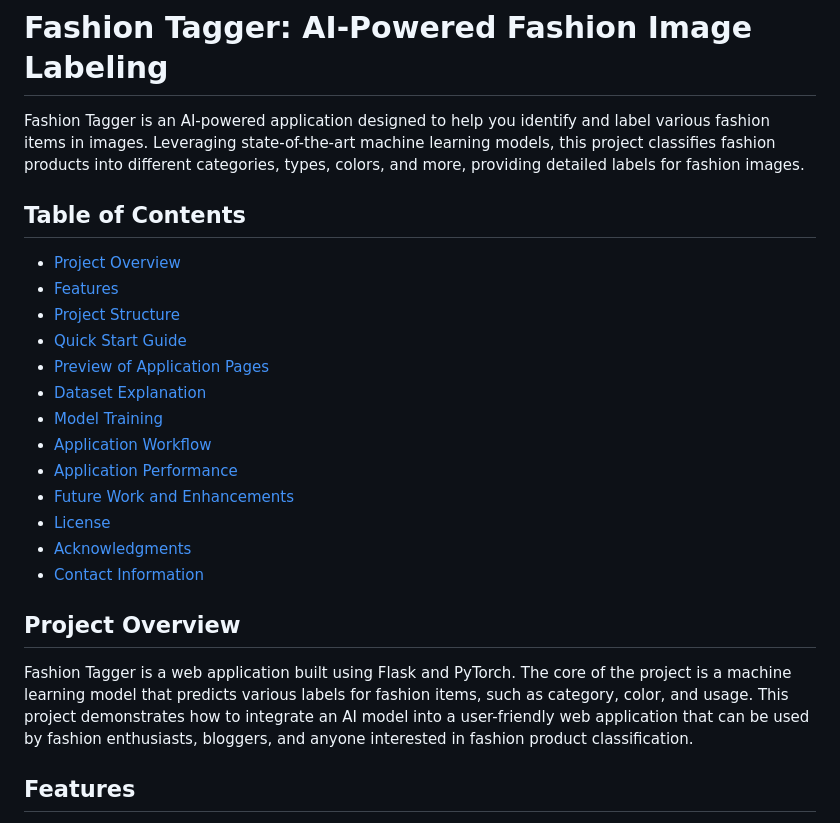
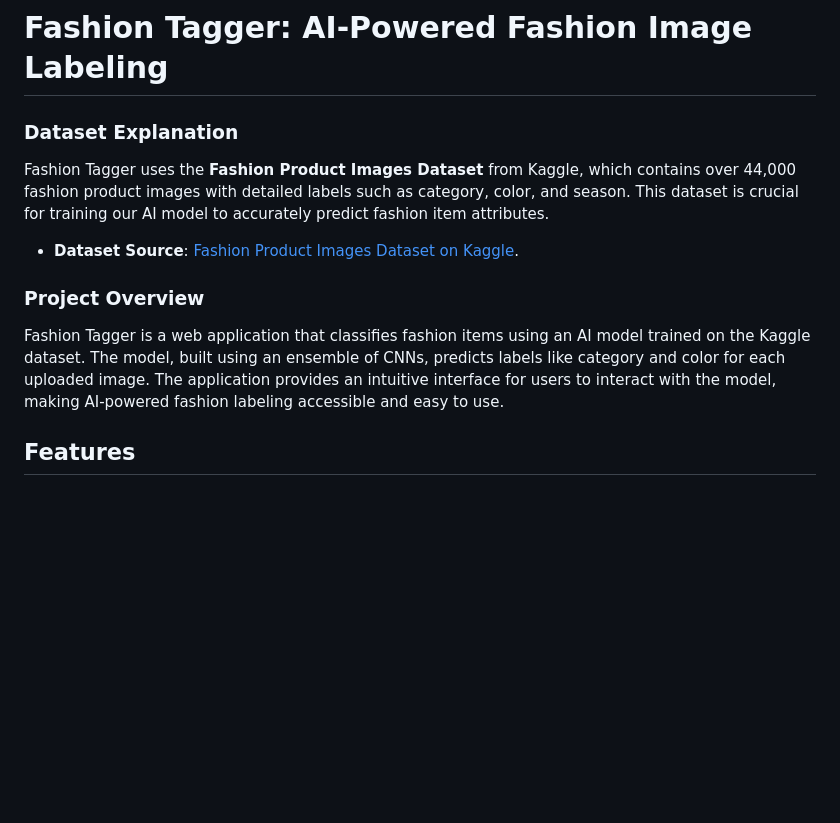
Before and after one commit to MahanVeisi8/FashionTagger, a Markdown page: README.md, the part around the change. Drawn GitHub-style; blank space fills up the shorter version.

```diff
--- a/README.md
+++ b/README.md
@@ -1,25 +1,14 @@
 # **Fashion Tagger: AI-Powered Fashion Image Labeling**
 
-Fashion Tagger is an AI-powered application designed to help you identify and label various fashion items in images. Leveraging state-of-the-art machine learning models, this project classifies fashion products into different categories, types, colors, and more, providing detailed labels for fashion images.
+### Dataset Explanation
 
-## **Table of Contents**
-- [Project Overview](#project-overview)
-- [Features](#features)
-- [Project Structure](#project-structure)
-- [Quick Start Guide](#quick-start-guide)
-- [Preview of Application Pages](#preview-of-application-pages)
-- [Dataset Explanation](#dataset-explanation)
-- [Model Training](#model-training)
-- [Application Workflow](#application-workflow)
-- [Application Performance](#application-performance)
-- [Future Work and Enhancements](#future-work-and-enhancements)
-- [License](#license)
-- [Acknowledgments](#acknowledgments)
-- [Contact Information](#contact-information)
+Fashion Tagger uses the **Fashion Product Images Dataset** from Kaggle, which contains over 44,000 fashion product images with detailed labels such as category, color, and season. This dataset is crucial for training our AI model to accurately predict fashion item attributes.
 
-## **Project Overview**
+- **Dataset Source**: [Fashion Product Images Dataset on Kaggle](https://www.kaggle.com/datasets/paramaggarwal/fashion-product-images-dataset).
 
-Fashion Tagger is a web application built using Flask and PyTorch. The core of the project is a machine learning model that predicts various labels for fashion items, such as category, color, and usage. This project demonstrates how to integrate an AI model into a user-friendly web application that can be used by fashion enthusiasts, bloggers, and anyone interested in fashion product classification.
+### Project Overview
+
+Fashion Tagger is a web application that classifies fashion items using an AI model trained on the Kaggle dataset. The model, built using an ensemble of CNNs, predicts labels like category and color for each uploaded image. The application provides an intuitive interface for users to interact with the model, making AI-powered fashion labeling accessible and easy to use.
 
 ## **Features**
 - **Image Upload**: Users can upload images of fashion items.
```
